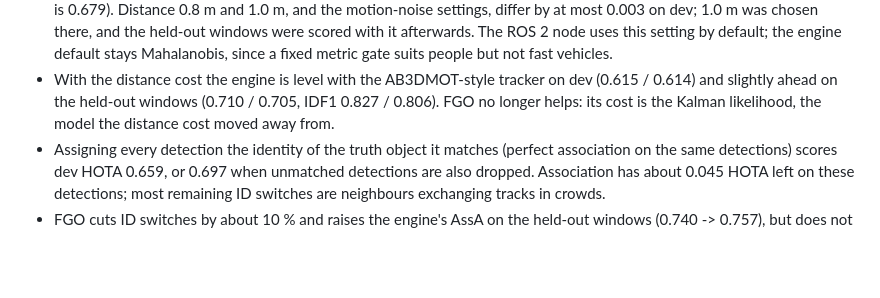
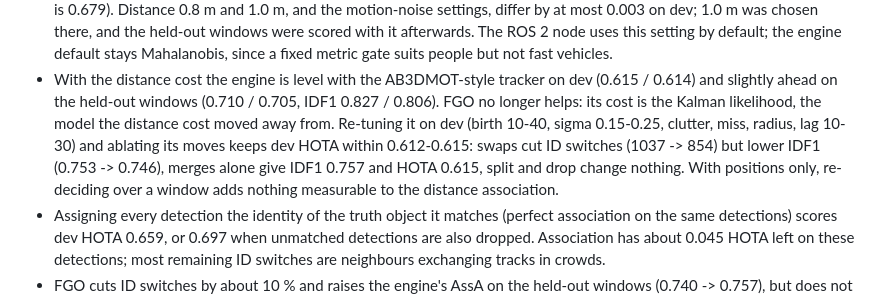
Before and after one commit to rsasaki0109/factor-tracker, a Markdown page: docs/evaluation.md, the part around the change. Rendered like a GitHub page; blank space fills up the shorter version.

Commit message:
docs: FGO on top of distance association (re-tuned, moves ablated)
Co-Authored-By: Claude Opus 5.5 <noreply@anthropic.com>
Claude-Session: https://claude.ai/code/session_017AcAjj3th6Kyh9NM8zeLRM

```diff
--- a/docs/evaluation.md
+++ b/docs/evaluation.md
@@ -528,7 +528,13 @@ What this supports:
 - With the distance cost the engine is level with the AB3DMOT-style tracker
   on dev (0.615 / 0.614) and slightly ahead on the held-out windows (0.710 /
   0.705, IDF1 0.827 / 0.806). FGO no longer helps: its cost is the Kalman
-  likelihood, the model the distance cost moved away from.
+  likelihood, the model the distance cost moved away from. Re-tuning it on dev
+  (birth 10-40, sigma 0.15-0.25, clutter, miss, radius, lag 10-30) and
+  ablating its moves keeps dev HOTA within 0.612-0.615: swaps cut ID
+  switches (1037 -> 854) but lower IDF1 (0.753 -> 0.746), merges alone give
+  IDF1 0.757 and HOTA 0.615, split and drop change nothing. With positions
+  only, re-deciding over a window adds nothing measurable to the distance
+  association.
 - Assigning every detection the identity of the truth object it matches
   (perfect association on the same detections) scores dev HOTA 0.659, or
   0.697 when unmatched detections are also dropped. Association has about
```
